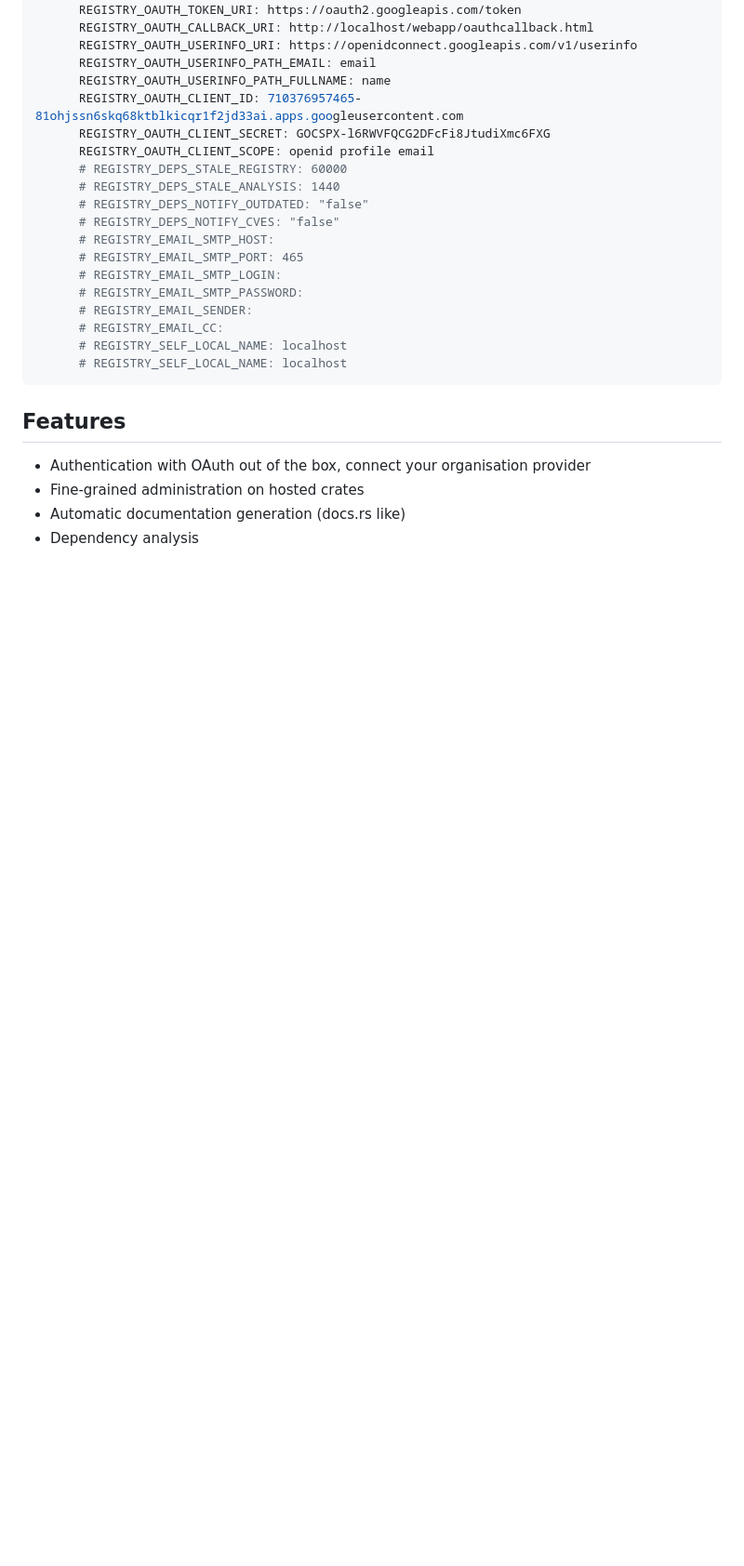
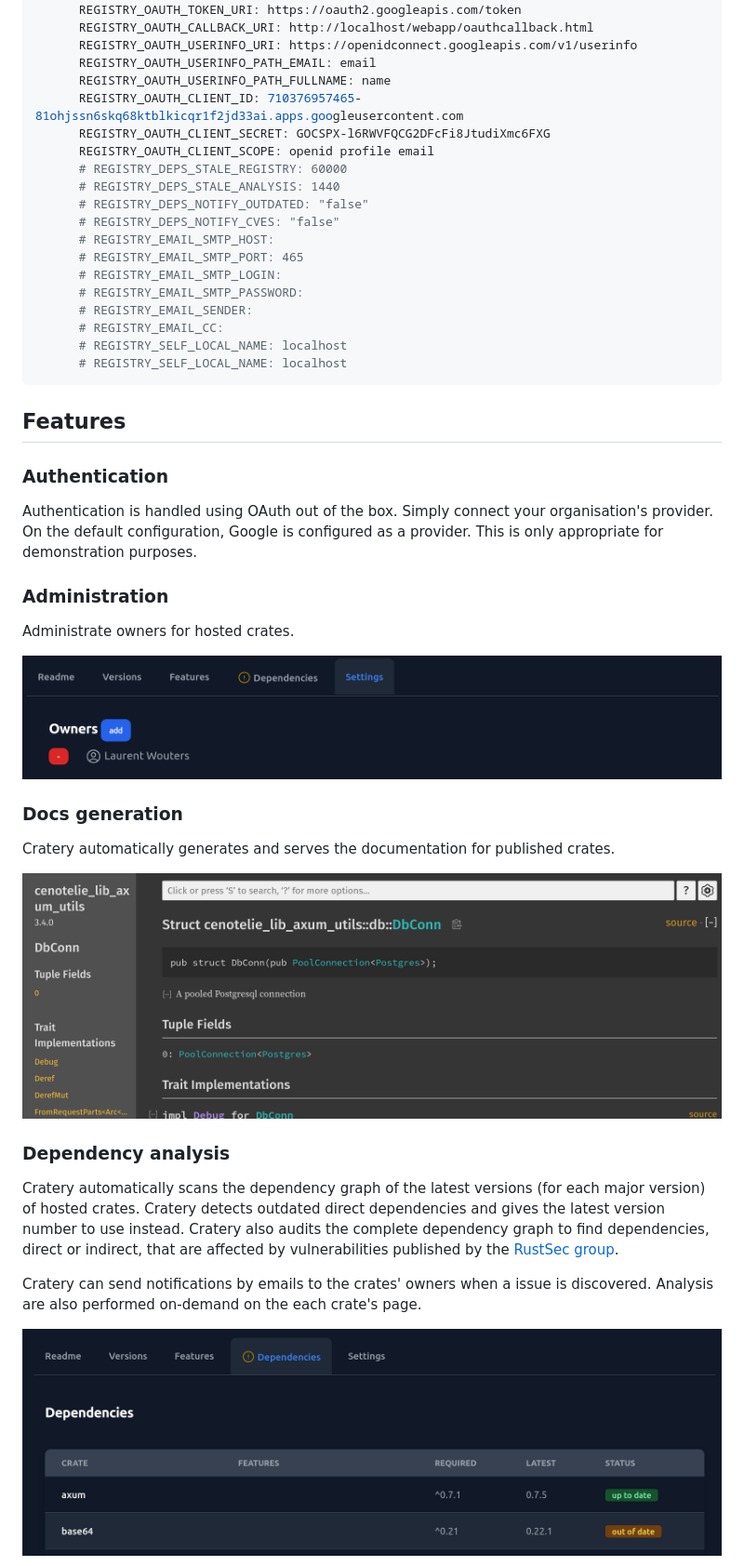
Before and after one commit to cenotelie/cratery, a Markdown page: README.docker.md, the part around the change printed below. Shown: that part at 93% size. Drawn GitHub-style; pictures changed too: docs/capture-deps-outdated.png (added), docs/capture-docs.png (added), docs/capture-owners.png (added); blank space fills up the shorter version.

```diff
--- a/README.docker.md
+++ b/README.docker.md
@@ -79,7 +79,33 @@ services:
 
 ## Features
 
-- Authentication with OAuth out of the box, connect your organisation provider
-- Fine-grained administration on hosted crates
-- Automatic documentation generation (docs.rs like)
-- Dependency analysis
+### Authentication
+
+Authentication is handled using OAuth out of the box.
+Simply connect your organisation's provider.
+On the default configuration, Google is configured as a provider.
+This is only appropriate for demonstration purposes.
+
+### Administration
+
+Administrate owners for hosted crates.
+
+![Screenshot of the admin panel for setting a crate's owner](https://raw.githubusercontent.com/cenotelie/cratery/master/docs/capture-owners.png)
+
+### Docs generation
+
+Cratery automatically generates and serves the documentation for published crates.
+
+![Screenshot of a piece of documentation](https://raw.githubusercontent.com/cenotelie/cratery/master/docs/capture-docs.png)
+
+### Dependency analysis
+
+Cratery automatically scans the dependency graph of the latest versions (for each major version) of hosted crates.
+Cratery detects outdated direct dependencies and gives the latest version number to use instead.
+Cratery also audits the complete dependency graph to find dependencies, direct or indirect, that are affected by vulnerabilities published by the [RustSec group](https://rustsec.org/).
+
+Cratery can send notifications by emails to the crates' owners when a issue is discovered.
+Analysis are also performed on-demand on the each crate's page.
+
+![Screenshot of warning about outdated dependencies](https://raw.githubusercontent.com/cenotelie/cratery/master/docs/capture-deps-outdated.png)
+
```
Also changed, not shown: other parts of README.docker.md (+8 -0 lines), README.md (+36 -3 lines), docs/capture-crate-stats.png (added), docs/capture-deps-cves.png (added).
